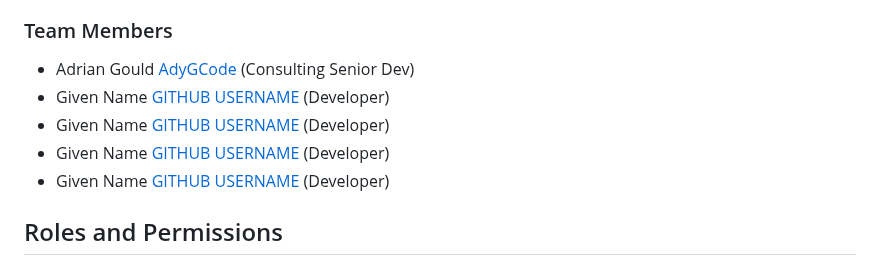
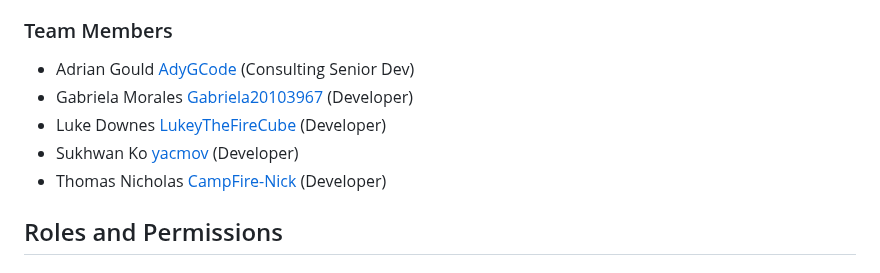
Before and after one commit to AdyGCode/faceoff-2025-s1, a Markdown page: README.md, the part around the change. Rendered like a GitHub page.

Commit message:
docs(readme: Added Developer Details

```diff
--- a/README.md
+++ b/README.md
@@ -21,10 +21,10 @@ The project does NOT need a timetabling capability. It acts as a cheat sheet for
 ### Team Members
 
 - Adrian Gould [AdyGCode](https://github.com/AdyGCode) (Consulting Senior Dev)
-- Given Name [GITHUB USERNAME](https://github.com/GITHUB_USERNAME) (Developer)
-- Given Name [GITHUB USERNAME](https://github.com/GITHUB_USERNAME) (Developer)
-- Given Name [GITHUB USERNAME](https://github.com/GITHUB_USERNAME) (Developer)
-- Given Name [GITHUB USERNAME](https://github.com/GITHUB_USERNAME) (Developer)
+- Gabriela Morales [Gabriela20103967](https://github.com/Gabriela20103967) (Developer)
+- Luke Downes [LukeyTheFireCube](https://github.com/LukeyTheFireCube) (Developer)
+- Sukhwan Ko [yacmov](https://github.com/yacmov) (Developer)
+- Thomas Nicholas [CampFire-Nick](https://github.com/CampFire-Nick) (Developer)
 
 ## Roles and Permissions
 
```
